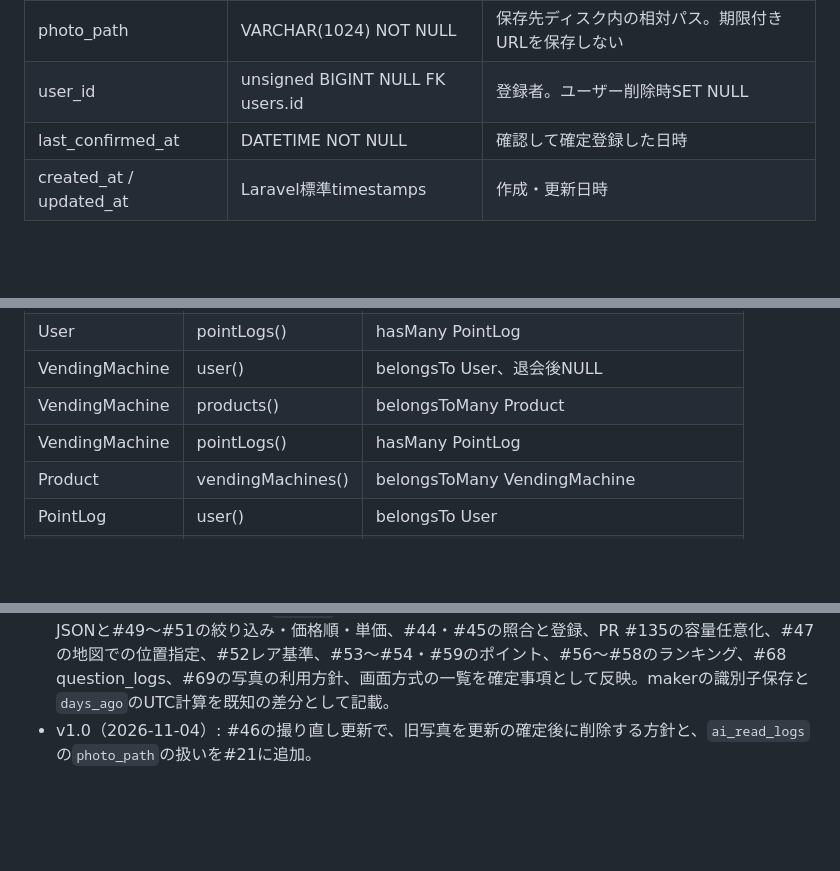
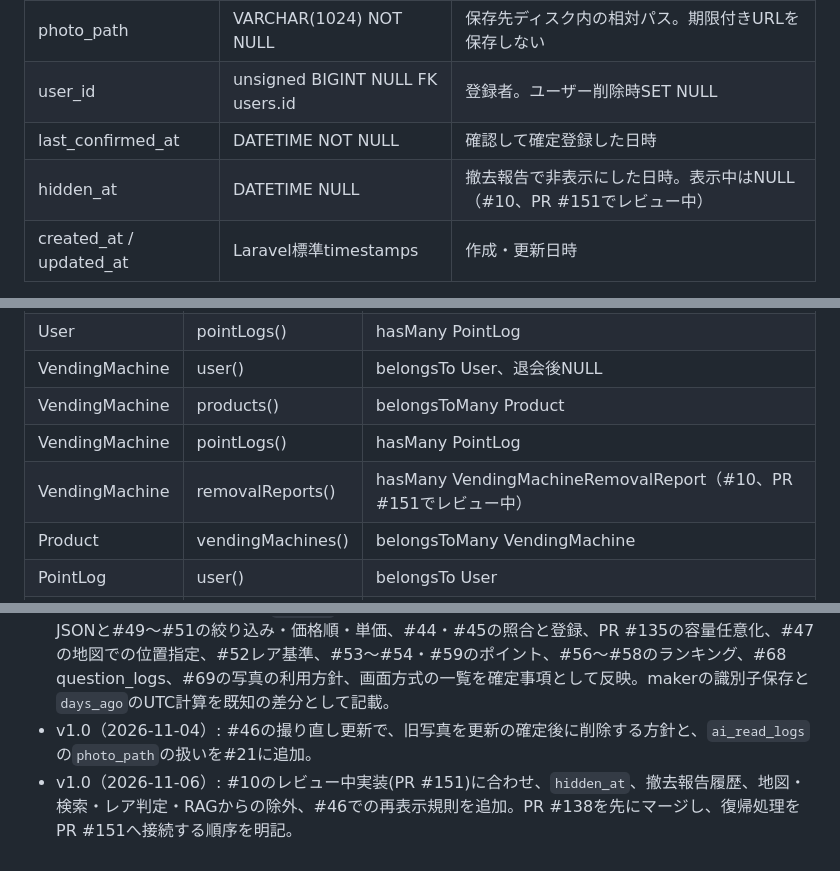
Before and after one commit to fuwa-shacho/canmatch, a Markdown page: docs/data-contract.md, 3 parts joined by grey strips. Rendered like a GitHub page; blank space fills up the shorter version.

```diff
--- a/docs/data-contract.md
+++ b/docs/data-contract.md
@@ -52,6 +52,7 @@ DB制約で外部キー・必須・値の範囲を守り、フォームでも同
 | photo_path | VARCHAR(1024) NOT NULL | 保存先ディスク内の相対パス。期限付きURLを保存しない |
 | user_id | unsigned BIGINT NULL FK users.id | 登録者。ユーザー削除時SET NULL |
 | last_confirmed_at | DATETIME NOT NULL | 確認して確定登録した日時 |
+| hidden_at | DATETIME NULL | 撤去報告で非表示にした日時。表示中はNULL（#10、PR #151でレビュー中） |
 | created_at / updated_at | Laravel標準timestamps | 作成・更新日時 |
 
 新規登録時のuser_idは認証済みユーザーのIDをサーバーで設定し、リクエスト値を信用しない。NULL許可は退会後も自販機情報を残すためで、匿名投稿の許可ではない。退会後の表示は「退会済みユーザー」とする。更新者で登録者を書き換えない。
@@ -180,6 +192,7 @@ updated_atは持たない。行は Cloudflare を呼ぶ前に status=pending で
 | VendingMachine | user() | belongsTo User、退会後NULL |
 | VendingMachine | products() | belongsToMany Product |
 | VendingMachine | pointLogs() | hasMany PointLog |
+| VendingMachine | removalReports() | hasMany VendingMachineRemovalReport（#10、PR #151でレビュー中） |
 | Product | vendingMachines() | belongsToMany VendingMachine |
 | PointLog | user() | belongsTo User |
 | PointLog | vendingMachine() | belongsTo VendingMachine、物理削除後NULL |
@@ -386,3 +399,4 @@ ID昇順で返す。
 - v0.2（2026-10-23）: #68 question_logs をレビュー中として追加。
 - v1.0（2026-10-25）: main `cc210bc`の実装に合わせて確定版とした。#17のAI JSON、#32の地図JSONと#49〜#51の絞り込み・価格順・単価、#44・#45の照合と登録、PR #135の容量任意化、#47の地図での位置指定、#52レア基準、#53〜#54・#59のポイント、#56〜#58のランキング、#68 question_logs、#69の写真の利用方針、画面方式の一覧を確定事項として反映。makerの識別子保存と`days_ago`のUTC計算を既知の差分として記載。
 - v1.0（2026-11-04）: #46の撮り直し更新で、旧写真を更新の確定後に削除する方針と、`ai_read_logs`の`photo_path`の扱いを#21に追加。
+- v1.0（2026-11-06）: #10のレビュー中実装(PR #151)に合わせ、`hidden_at`、撤去報告履歴、地図・検索・レア判定・RAGからの除外、#46での再表示規則を追加。PR #138を先にマージし、復帰処理をPR #151へ接続する順序を明記。
```
Also changed, not shown: other parts of docs/data-contract.md (+15 -4 lines).
